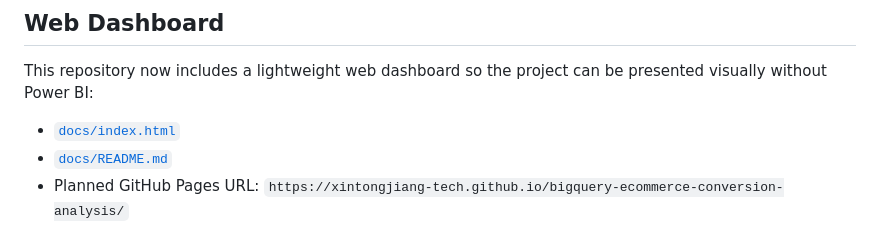
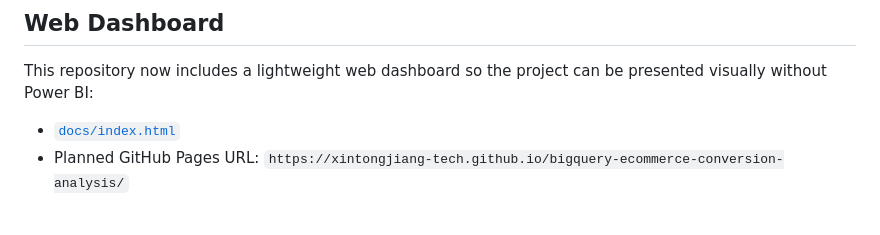
Before and after one commit to xintongjiang-tech/bigquery-ecommerce-conversion-analysis, a Markdown page: README.md, the part around the change. Rendered like a GitHub page.

Commit message:
Remove redundant docs readme

```diff
--- a/README.md
+++ b/README.md
@@ -48,7 +48,6 @@ For the metric notes, evidence wording, and reuse guidance, see [`results/valida
 This repository now includes a lightweight web dashboard so the project can be presented visually without Power BI:
 
 - [`docs/index.html`](./docs/index.html)
-- [`docs/README.md`](./docs/README.md)
 - Planned GitHub Pages URL: `https://xintongjiang-tech.github.io/bigquery-ecommerce-conversion-analysis/`
 
 The dashboard summarizes the headline metrics, the device gap, the business interpretation, and the recommended actions in a format that works well for portfolio review.
```
Also changed, not shown: docs/README.md (deleted, +0 -21 lines).
